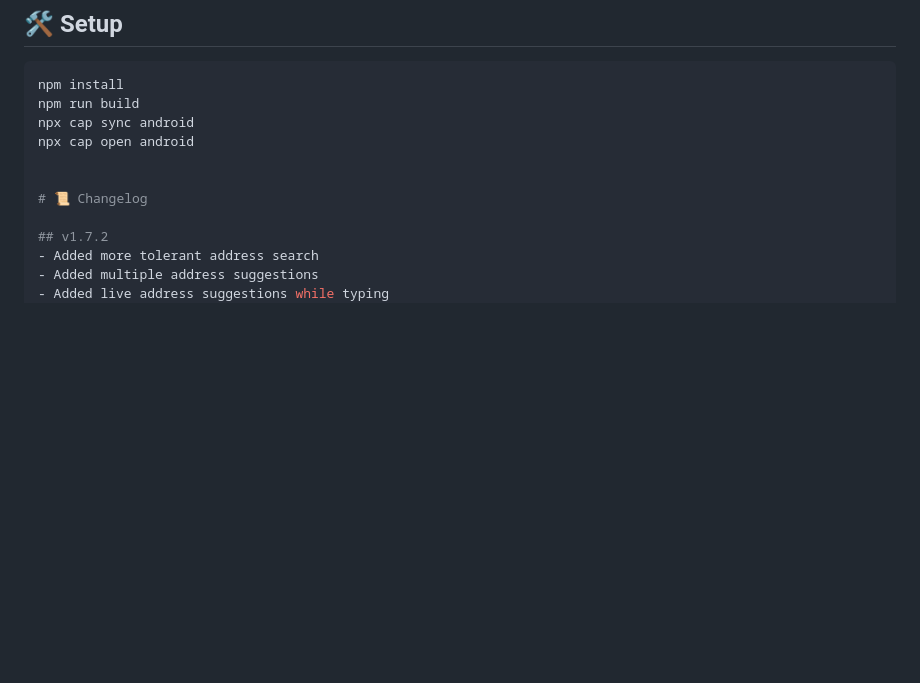
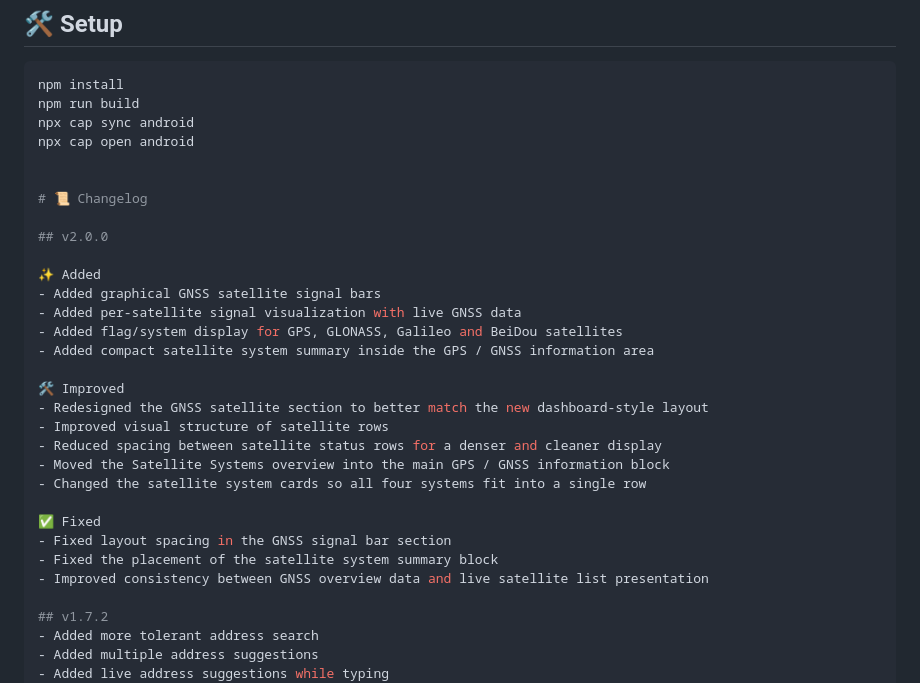
Before and after one commit to davidschippi/schippis-ham-cheese, a Markdown page: README.md, the part around the change. Drawn GitHub-style; blank space fills up the shorter version.

```diff
--- a/README.md
+++ b/README.md
@@ -55,6 +55,26 @@ npx cap open android
 
 
 # 📜 Changelog
+
+## v2.0.0
+
+✨ Added
+- Added graphical GNSS satellite signal bars
+- Added per-satellite signal visualization with live GNSS data
+- Added flag/system display for GPS, GLONASS, Galileo and BeiDou satellites
+- Added compact satellite system summary inside the GPS / GNSS information area
+
+🛠 Improved
+- Redesigned the GNSS satellite section to better match the new dashboard-style layout
+- Improved visual structure of satellite rows
+- Reduced spacing between satellite status rows for a denser and cleaner display
+- Moved the Satellite Systems overview into the main GPS / GNSS information block
+- Changed the satellite system cards so all four systems fit into a single row
+
+✅ Fixed
+- Fixed layout spacing in the GNSS signal bar section
+- Fixed the placement of the satellite system summary block
+- Improved consistency between GNSS overview data and live satellite list presentation
 
 ## v1.7.2
 - Added more tolerant address search
```
